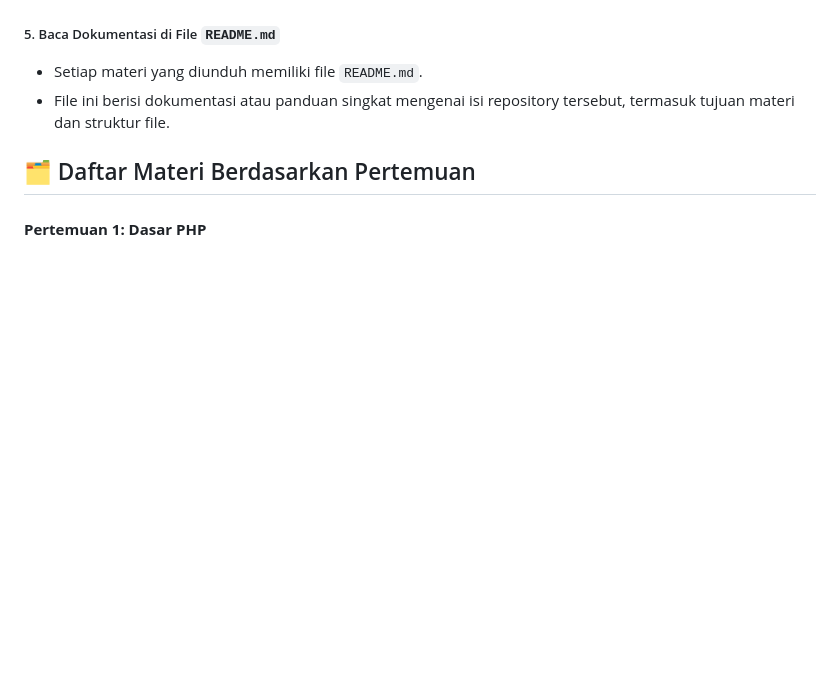
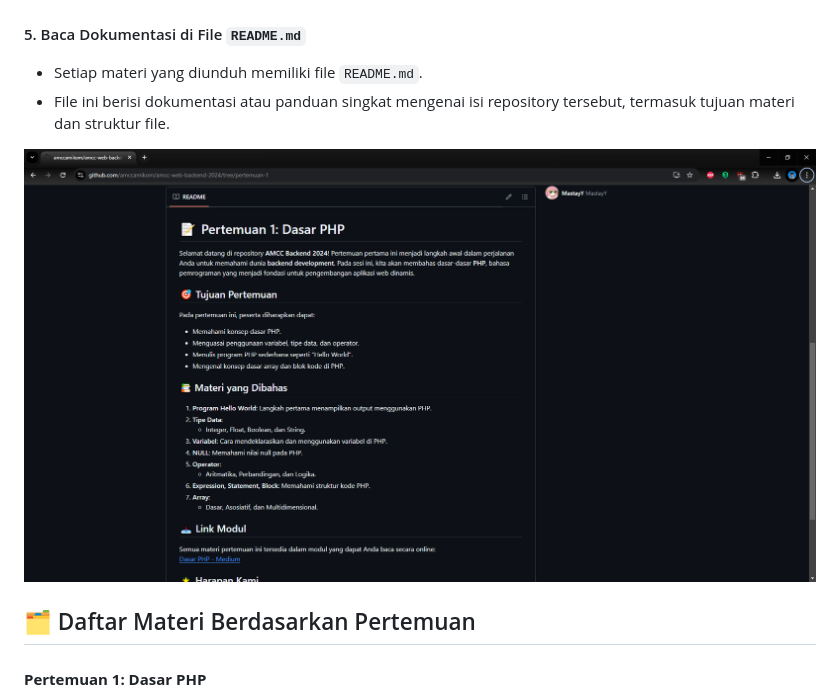
Before and after one commit to amccamikom/amcc-web-backend-2024, a Markdown page: README.md, the part around the change printed below. Rendered like a GitHub page; pictures changed too: img/run/step-5.png (added); blank space fills up the shorter version.

Commit message:
chore: update images for local project setup steps

```diff
--- a/README.md
+++ b/README.md
@@ -86,10 +86,12 @@ Setelah mengunduh dan mengekstrak materi dari repository, ikuti langkah-langkah
 
 ![Langkah 4: Akses Materi di Browser](./img/run/step-4.png)
 
-##### 5. Baca Dokumentasi di File `README.md`
+#### 5. Baca Dokumentasi di File `README.md`
 
 -   Setiap materi yang diunduh memiliki file `README.md`.
 -   File ini berisi dokumentasi atau panduan singkat mengenai isi repository tersebut, termasuk tujuan materi dan struktur file.
+
+![Langkah 5: Baca File README.md](./img/run/step-5.png)
 
 ## 🗂️ Daftar Materi Berdasarkan Pertemuan
 
```
Also changed, not shown: other parts of README.md (+8 -8 lines), img/run/step-1.png, img/run/step-2.png.
